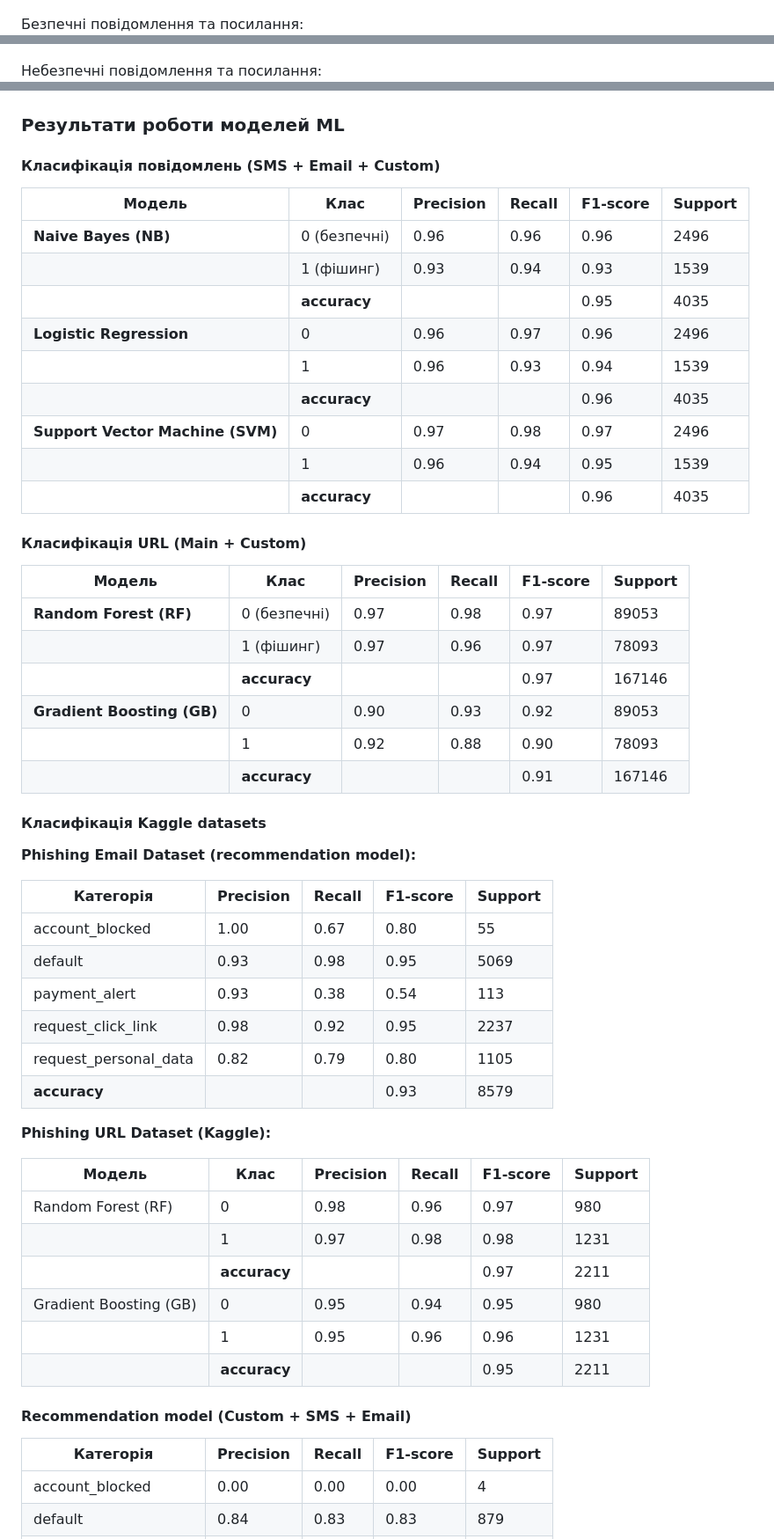
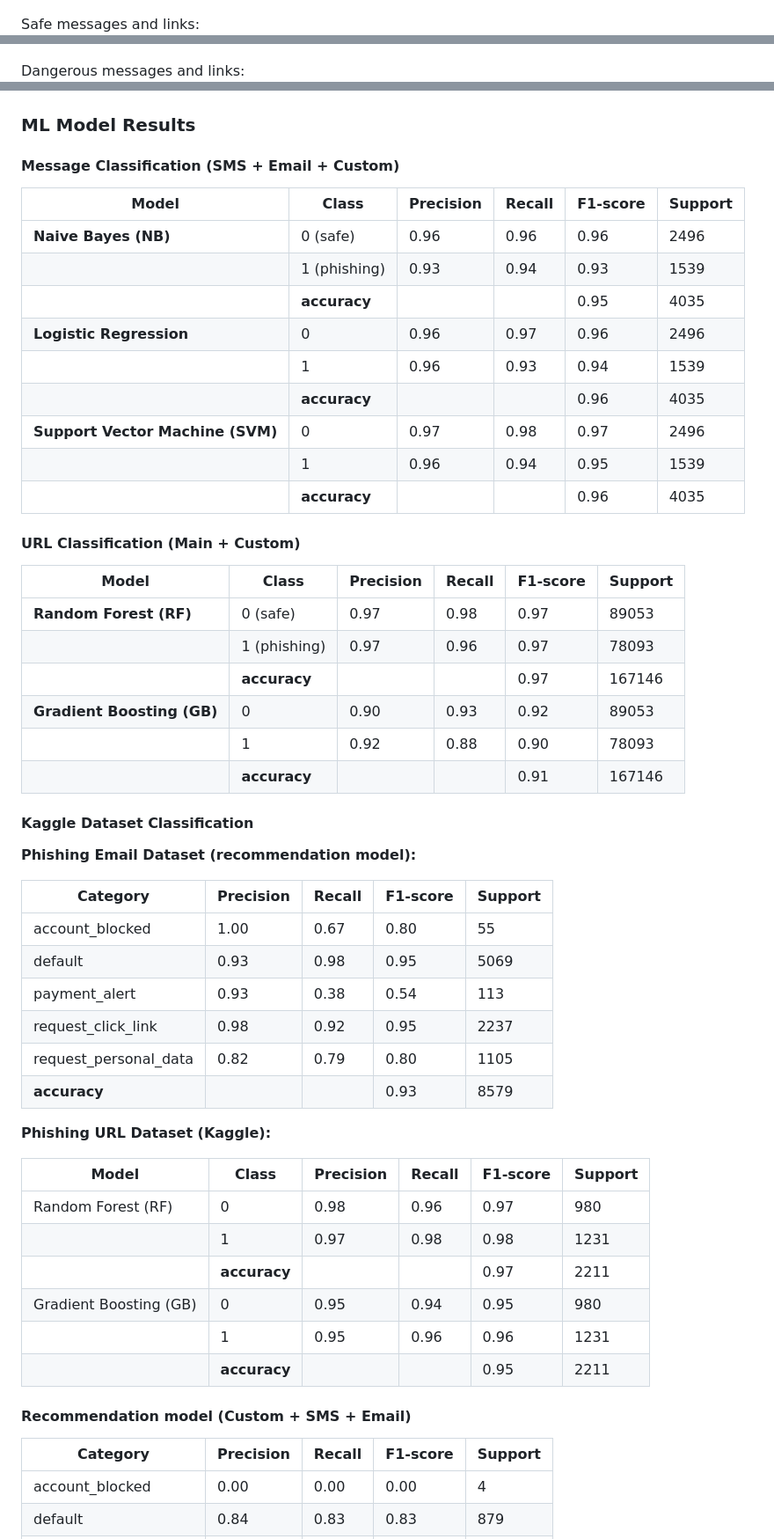
Before and after one commit to inaprel3/PhisIdent, a Markdown page: README.md, 3 parts joined by grey strips. Shown at 88% size. GitHub-like rendering.

```diff
--- a/README.md
+++ b/README.md
@@ -37,8 +40,8 @@ python app.py
 ![](https://github.com/inaprel3/PhisIdent/blob/main/picture/System%20home%20page%20in%20browser.png)
 
-Безпечні повідомлення та посилання:
+Safe messages and links:
 ![](https://github.com/inaprel3/PhisIdent/blob/main/picture/Secure%20messages%20and%20links.png)
 
-Небезпечні повідомлення та посилання:
+Dangerous messages and links:
 ![](https://github.com/inaprel3/PhisIdent/blob/main/picture/Dangerous%20messages%20and%20links.png)
 
@@ -46,13 +49,13 @@ python app.py
 ![](https://github.com/inaprel3/PhisIdent/blob/main/picture/Empty%20fields%20for%20entering%20messages%20and%20links.png)
 
-### Результати роботи моделей ML
+### ML Model Results
 
-#### Класифікація повідомлень (SMS + Email + Custom)
+#### Message Classification (SMS + Email + Custom)
 
-| Модель                  | Клас            | Precision | Recall | F1-score | Support |
+| Model                    | Class          | Precision | Recall | F1-score | Support |
 |--------------------------|----------------|-----------|--------|----------|---------|
-| **Naive Bayes (NB)**     | 0 (безпечні)   | 0.96      | 0.96   | 0.96     | 2496    |
-|                          | 1 (фішинг)     | 0.93      | 0.94   | 0.93     | 1539    |
+| **Naive Bayes (NB)**     | 0 (safe)       | 0.96      | 0.96   | 0.96     | 2496    |
+|                          | 1 (phishing)   | 0.93      | 0.94   | 0.93     | 1539    |
 |                          | **accuracy**   |           |        | 0.95     | 4035    |
 | **Logistic Regression**  | 0              | 0.96      | 0.97   | 0.96     | 2496    |
 |                          | 1              | 0.96      | 0.93   | 0.94     | 1539    |
@@ -61,22 +64,22 @@ python app.py
 |                          | 1              | 0.96      | 0.94   | 0.95     | 1539    |
 |                          | **accuracy**   |           |        | 0.96     | 4035    |
 
-#### Класифікація URL (Main + Custom)
+#### URL Classification (Main + Custom)
 
-| Модель                  | Клас            | Precision | Recall | F1-score | Support |
+| Model                    | Class          | Precision | Recall | F1-score | Support |
 |--------------------------|----------------|-----------|--------|----------|---------|
-| **Random Forest (RF)**   | 0 (безпечні)   | 0.97      | 0.98   | 0.97     | 89053   |
-|                          | 1 (фішинг)     | 0.97      | 0.96   | 0.97     | 78093   |
+| **Random Forest (RF)**   | 0 (safe)       | 0.97      | 0.98   | 0.97     | 89053   |
+|                          | 1 (phishing)   | 0.97      | 0.96   | 0.97     | 78093   |
 |                          | **accuracy**   |           |        | 0.97     | 167146  |
 | **Gradient Boosting (GB)** | 0            | 0.90      | 0.93   | 0.92     | 89053   |
 |                          | 1              | 0.92      | 0.88   | 0.90     | 78093   |
 |                          | **accuracy**   |           |        | 0.91     | 167146  |
 
-#### Класифікація Kaggle datasets
+#### Kaggle Dataset Classification
 
 **Phishing Email Dataset (recommendation model):**
 
-| Категорія                  | Precision | Recall | F1-score | Support |
+| Category                    | Precision | Recall | F1-score | Support |
 |-----------------------------|-----------|--------|----------|---------|
 | account_blocked             | 1.00      | 0.67   | 0.80     | 55      |
 | default                     | 0.93      | 0.98   | 0.95     | 5069    |
@@ -87,7 +90,7 @@ python app.py
 
 **Phishing URL Dataset (Kaggle):**
 
-| Модель                  | Клас            | Precision | Recall | F1-score | Support |
+| Model                    | Class          | Precision | Recall | F1-score | Support |
 |--------------------------|----------------|-----------|--------|----------|---------|
 | Random Forest (RF)       | 0              | 0.98      | 0.96   | 0.97     | 980     |
 |                          | 1              | 0.97      | 0.98   | 0.98     | 1231    |
@@ -98,7 +101,7 @@ python app.py
 
 #### Recommendation model (Custom + SMS + Email)
 
-| Категорія                  | Precision | Recall | F1-score | Support |
+| Category                    | Precision | Recall | F1-score | Support |
 |-----------------------------|-----------|--------|----------|---------|
 | account_blocked             | 0.00      | 0.00   | 0.00     | 4       |
 | default                     | 0.84      | 0.83   | 0.83     | 879     |
```
Also changed, not shown: other parts of README.md (+24 -17 lines).
